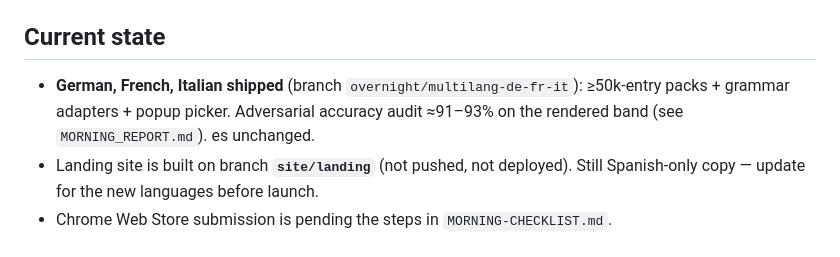
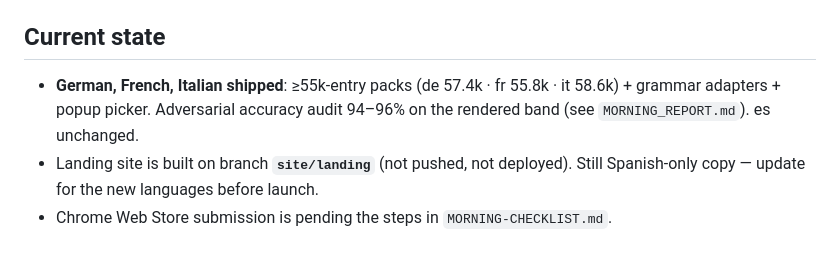
Before and after one commit to Jason-Latz/contexto, a Markdown page: CLAUDE.md, the part around the change. Rendered like a GitHub page.

Commit message:
Record final multi-language audit numbers (94-96%) in context doc
Co-Authored-By: Claude Opus 4.8 (1M context) <noreply@anthropic.com>

```diff
--- a/CLAUDE.md
+++ b/CLAUDE.md
@@ -97,9 +97,9 @@ Conventions to preserve:
 
 ## Current state
 
-- **German, French, Italian shipped** (branch `overnight/multilang-de-fr-it`): ≥50k-entry
-  packs + grammar adapters + popup picker. Adversarial accuracy audit ≈91–93% on the rendered
-  band (see `MORNING_REPORT.md`). es unchanged.
+- **German, French, Italian shipped**: ≥55k-entry packs (de 57.4k · fr 55.8k · it 58.6k) +
+  grammar adapters + popup picker. Adversarial accuracy audit 94–96% on the rendered band
+  (see `MORNING_REPORT.md`). es unchanged.
 - Landing site is built on branch **`site/landing`** (not pushed, not deployed). Still
   Spanish-only copy — update for the new languages before launch.
 - Chrome Web Store submission is pending the steps in `MORNING-CHECKLIST.md`.
```
